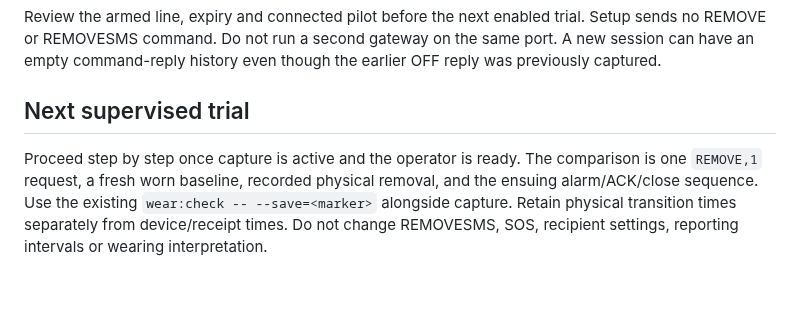
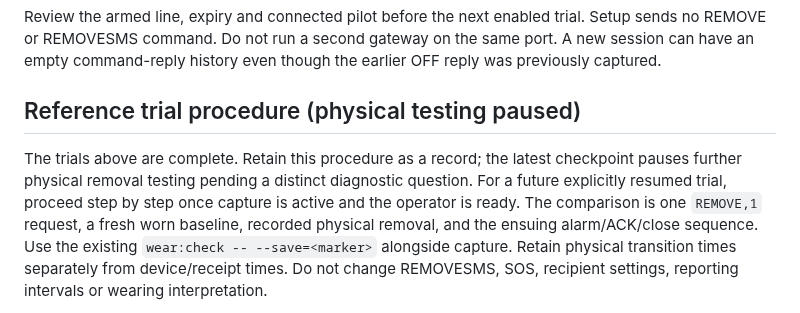
Before and after one commit to vikrav14/guardian, a Markdown page: docs/testing/v52-removal-ack-capture-2026-09-16.md, the part around one of its changes. Rendered like a GitHub page; blank space fills up the shorter version.

```diff
--- a/docs/testing/v52-removal-ack-capture-2026-09-16.md
+++ b/docs/testing/v52-removal-ack-capture-2026-09-16.md
@@ -136,9 +198,12 @@ trial. Setup sends no REMOVE or REMOVESMS command. Do not run a second gateway
 on the same port. A new session can have an empty command-reply history even
 though the earlier OFF reply was previously captured.
 
-## Next supervised trial
+## Reference trial procedure (physical testing paused)
 
-Proceed step by step once capture is active and the operator is ready. The
+The trials above are complete. Retain this procedure as a record; the latest
+checkpoint pauses further physical removal testing pending a distinct diagnostic
+question. For a future explicitly resumed trial, proceed step by step once
+capture is active and the operator is ready. The
 comparison is one `REMOVE,1` request, a fresh worn baseline, recorded physical
 removal, and the ensuing alarm/ACK/close sequence. Use the existing
 `wear:check -- --save=<marker>` alongside capture. Retain physical transition
```
Also changed, not shown: other parts of docs/testing/v52-removal-ack-capture-2026-09-16.md (+62 -0 lines).
